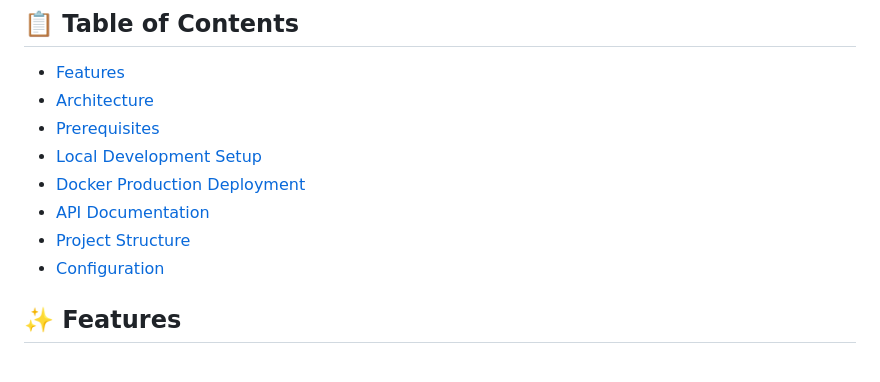
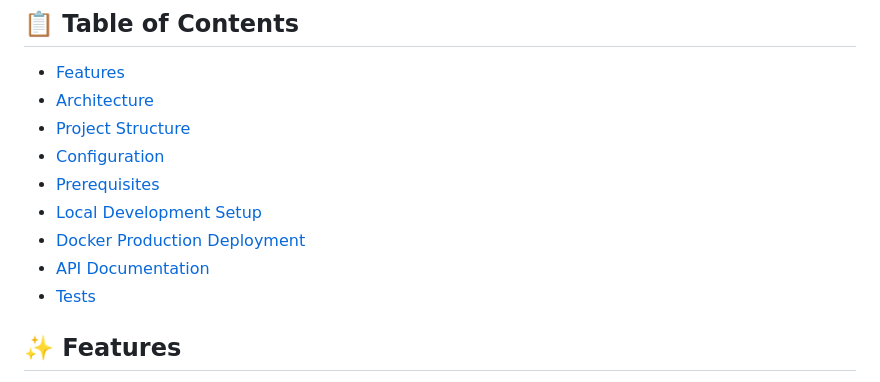
Before and after one commit to Altroo/urlchecker, a Markdown page: README.md, the part around the change. GitHub-like rendering.

Commit message:
fix readme.md links

```diff
--- a/README.md
+++ b/README.md
@@ -4,12 +4,13 @@ A Django-based web application for monitoring the health and availability of URL
 ## 📋 Table of Contents
 - [Features](#features)
 - [Architecture](#architecture)
+- [Project Structure](#project-structure)
+- [Configuration](#configuration)
 - [Prerequisites](#prerequisites)
 - [Local Development Setup](#local-development-setup)
 - [Docker Production Deployment](#docker-production-deployment)
 - [API Documentation](#api-documentation)
-- [Project Structure](#project-structure)
-- [Configuration](#configuration)
+- [Tests](#Running-tests)
 
 ## ✨ Features
 - **Real-time URL monitoring** with health status tracking
```
